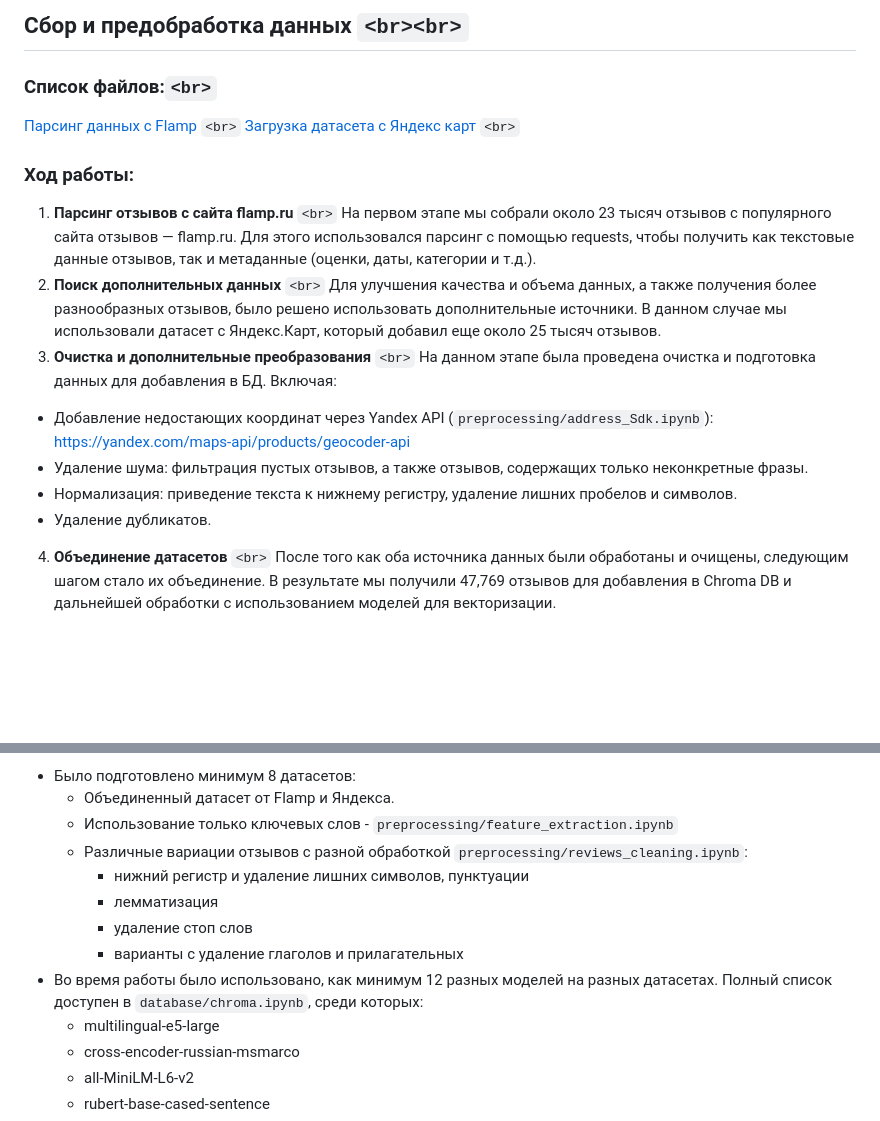
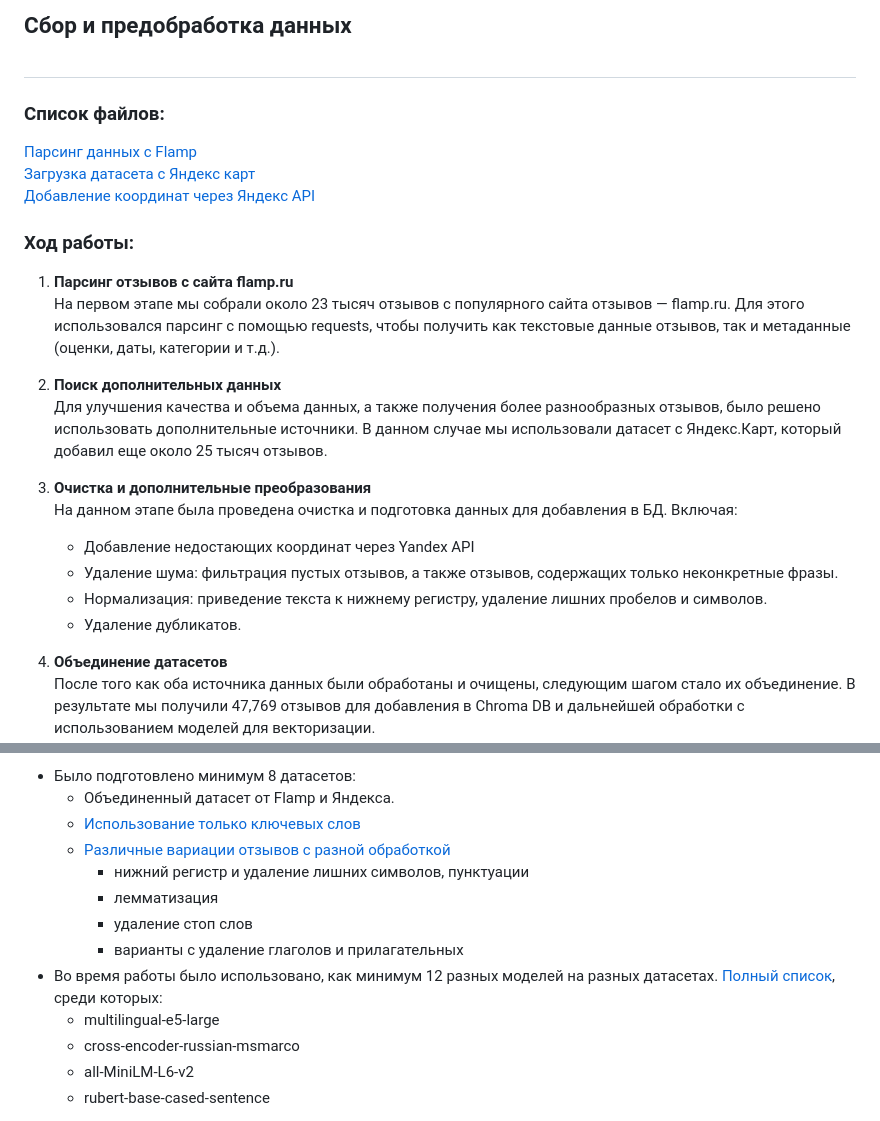
Before and after one commit to miptds2024/team-8, a Markdown page: preprocessing/README.md, 2 parts joined by grey strips. Rendered like a GitHub page; blank space fills up the shorter version.

```diff
--- a/preprocessing/README.md
+++ b/preprocessing/README.md
@@ -1,24 +1,24 @@
-## Сбор и предобработка данных `<br><br>`
+## Сбор и предобработка данных <br><br>
 
-### Список файлов:`<br>`
+### Список файлов:<br>
 
-[Парсинг данных с Flamp](flamp.ipynb) `<br>`
-[Загрузка датасета с Яндекс карт](data_yandex.ipynb) `<br>`
+[Парсинг данных с Flamp](flamp.ipynb) <br>
+[Загрузка датасета с Яндекс карт](data_yandex.ipynb) <br>
+[Добавление координат через Яндекс API](address_Sdk.ipynb)<br>
 
 ### Ход работы:
 
-1. **Парсинг отзывов с сайта flamp.ru** `<br>`
+1. **Парсинг отзывов с сайта flamp.ru** <br>
    На первом этапе мы собрали около 23 тысяч отзывов с популярного сайта отзывов — flamp.ru. Для этого использовался парсинг с помощью requests, чтобы получить как текстовые данные отзывов, так и метаданные (оценки, даты, категории и т.д.).
-2. **Поиск дополнительных данных** `<br>`
+2. **Поиск дополнительных данных** <br>
    Для улучшения качества и объема данных, а также получения более разнообразных отзывов, было решено использовать дополнительные источники. В данном случае мы использовали датасет с Яндекс.Карт, который добавил еще около 25 тысяч отзывов.
-3. **Очистка и дополнительные преобразования** `<br>`
+3. **Очистка и дополнительные преобразования** <br>
    На данном этапе была проведена очистка и подготовка данных для добавления в БД. Включая:
+   - Добавление недостающих координат через Yandex API
+   - Удаление шума: фильтрация пустых отзывов, а также отзывов, содержащих только неконкретные фразы.
+   - Нормализация: приведение текста к нижнему регистру, удаление лишних пробелов и символов.
+   - Удаление дубликатов.
 
-- Добавление недостающих координат через Yandex API (`preprocessing/address_Sdk.ipynb`): https://yandex.com/maps-api/products/geocoder-api
-- Удаление шума: фильтрация пустых отзывов, а также отзывов, содержащих только неконкретные фразы.
-- Нормализация: приведение текста к нижнему регистру, удаление лишних пробелов и символов.
-- Удаление дубликатов.
-
-4. **Объединение датасетов** `<br>`
+4. **Объединение датасетов** <br>
    После того как оба источника данных были обработаны и очищены, следующим шагом стало их объединение. В результате мы получили 47,769 отзывов для добавления в Chroma DB и дальнейшей обработки с использованием моделей для векторизации.
 
@@ -27,12 +26,12 @@
 - Было подготовлено минимум 8 датасетов:
   - Объединенный датасет от Flamp и Яндекса.
-  - Использование только ключевых слов - `preprocessing/feature_extraction.ipynb`
-  - Различные вариации отзывов с разной обработкой `preprocessing/reviews_cleaning.ipynb`:
+  - [Использование только ключевых слов](feature_extraction.ipynb)
+  - [Различные вариации отзывов с разной обработкой](reviews_cleaning.ipynb)
     - нижний регистр и удаление лишних символов, пунктуации
     - лемматизация
     - удаление стоп слов
     - варианты с удаление глаголов и прилагательных
-- Во время работы было использовано, как минимум 12 разных моделей на разных датасетах. Полный список доступен в `database/chroma.ipynb`, среди которых:
+- Во время работы было использовано, как минимум 12 разных моделей на разных датасетах. [Полный список](database/chroma.ipynb), среди которых:
   - multilingual-e5-large
   - cross-encoder-russian-msmarco
   - all-MiniLM-L6-v2
```
Also changed, not shown: other parts of preprocessing/README.md (+1 -2 lines).
